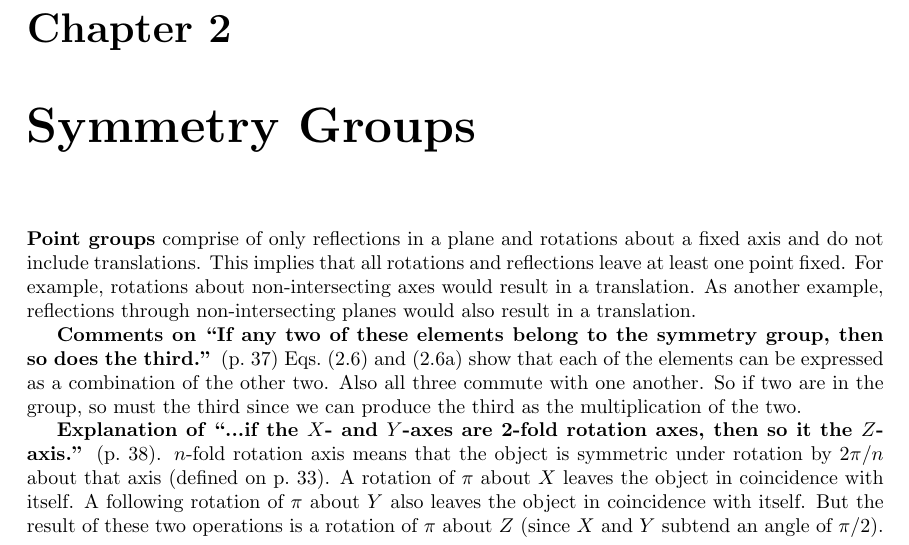
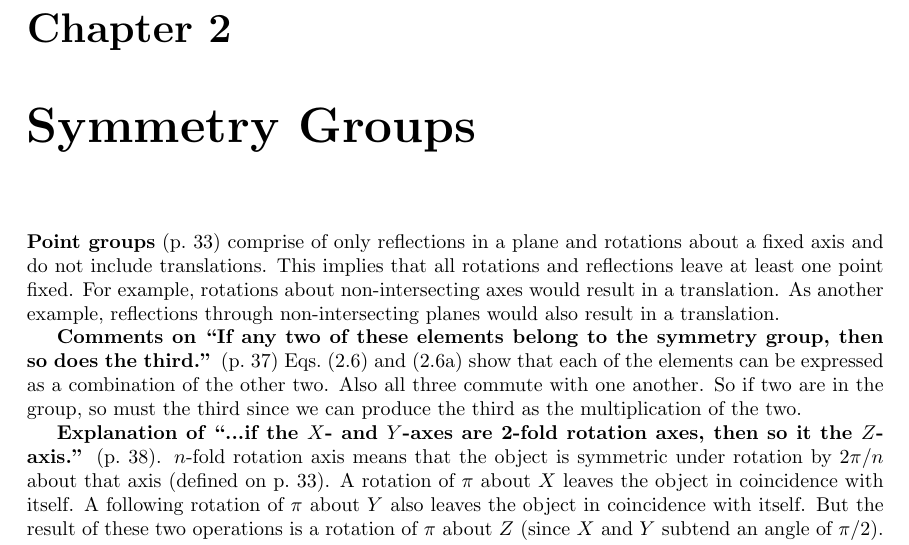
Before and after one commit to markito3/docs, a LaTeX thesis (hamermesh_notes/hamermesh_notes.tex, which reads hamermesh_notes/chapter_02.tex): part of page 9 of 12, cut so that both start at the same text. Compiled offline with pdfLaTeX.

Commit message:
add a page number

```diff
--- a/hamermesh_notes/chapter_02.tex
+++ b/hamermesh_notes/chapter_02.tex
@@ -1,6 +1,6 @@
 \chapter{Symmetry Groups}
 
-{\bf Point groups} comprise of only reflections in a plane and
+{\bf Point groups} (p.\ 33) comprise of only reflections in a plane and
 rotations about a fixed axis and do not include translations. This
 implies that all rotations and reflections leave at least one point
 fixed. For example, rotations about non-intersecting axes would result
```
